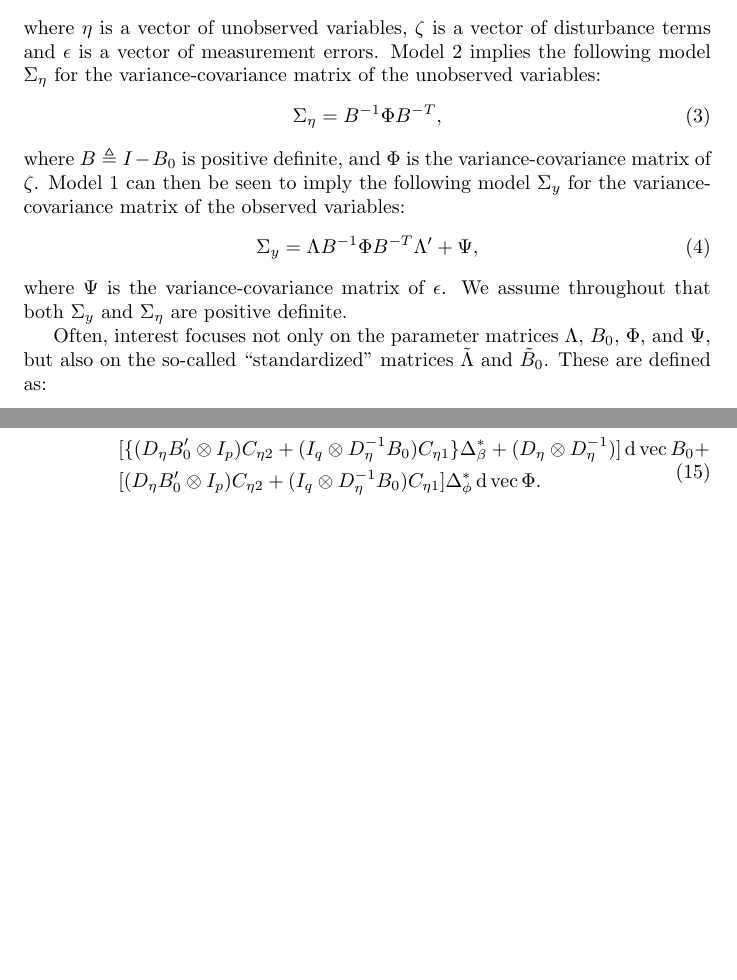
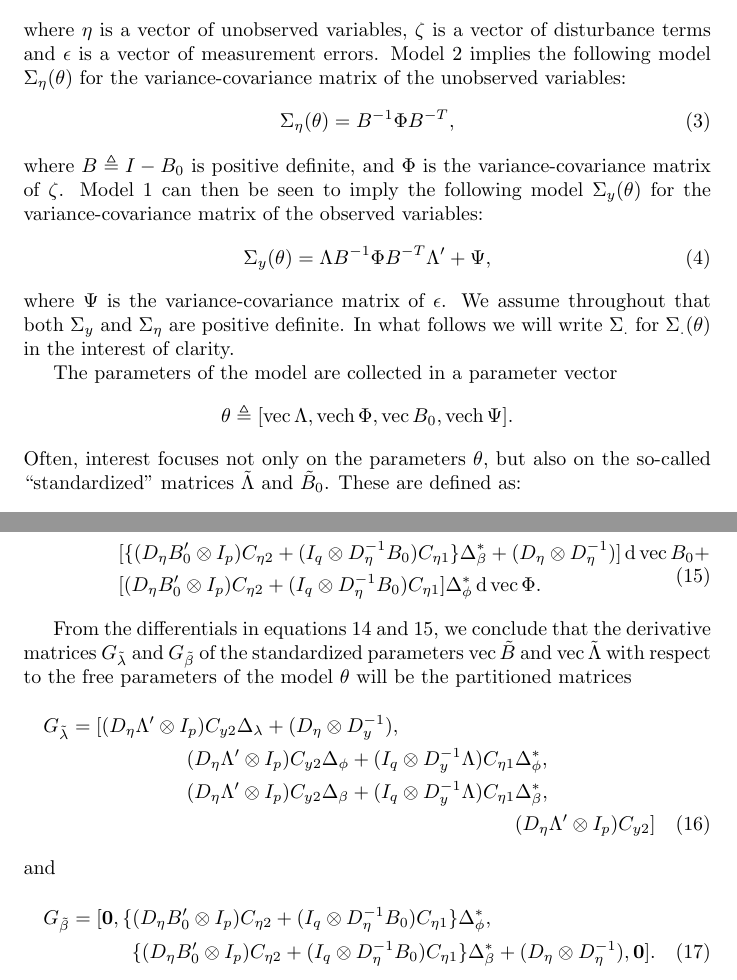
Before and after one commit to daob/automtmm, a LaTeX document (doc/derivatives/derivatives.tex): two parts of pages 1 and 3 of 3, joined at a grey line, cut so that both start at the same text, the shorter picture padded with empty space. Compiled offline with pdfLaTeX.

Commit message:
With defined derivatives

```diff
--- a/doc/derivatives/derivatives.tex
+++ b/doc/derivatives/derivatives.tex
@@ -26,6 +26,8 @@ model}
 \newcommand{\Lambdastan}{\tilde{\Lambda}}
 \newcommand{\Bstan}{\tilde{B}}
 
+\newcommand{\0}{\boldsymbol{0}}
+
 \begin{document}
 \maketitle
 
@@ -39,24 +41,28 @@ y &= \Lambda \n + \epsilon\\
 where $\n$ is a vector of unobserved variables, $\zeta$ is a vector of
 disturbance terms and $\epsilon$ is a vector of measurement errors. Model
 \ref{eq:lisrel_latent} implies the following model
-$\Sigma_\n$ for the variance-covariance matrix of the unobserved variables:
+$\Sigma_\n(\theta)$ for the variance-covariance matrix of the unobserved
+variables:
 \begin{equation}\label{eq:sigma_n}
-    \Sigma_\n = B^{-1} \Phi B^{-T},
+    \Sigma_\n(\theta) = B^{-1} \Phi B^{-T},
 \end{equation}
 where $B \definedas I - B_0$ is positive definite,
 and $\Phi$ is the variance-covariance
 matrix of $\zeta$. Model \ref{eq:lisrel_observed} can then be seen to imply the
-following model $\Sigma_y$ for the variance-covariance matrix of the observed
-variables:
+following model $\Sigma_y(\theta)$ for the variance-covariance matrix of the
+observed variables:
 \begin{equation}\label{eq:sigma_y}
-    \Sigma_y = \Lambda B^{-1} \Phi B^{-T} \Lambda' + \Psi,
+    \Sigma_y(\theta) = \Lambda B^{-1} \Phi B^{-T} \Lambda' + \Psi,
 \end{equation}
 where  $\Psi$ is the variance-covariance matrix of $\epsilon$.
 We assume throughout that both $\Sigma_y$ and $\Sigma_\n$ are positive
-definite.
+definite. In what follows we will write $\Sigma_.$ for $\Sigma_.(\theta)$ in the
+interest of clarity.
 
-Often, interest focuses not only on the parameter matrices $\Lambda$, $B_0$,
-$\Phi$, and $\Psi$, but also on the so-called ``standardized'' matrices
+The parameters of the model are collected in a parameter
+vector $$\theta \definedas [\vec{\Lambda}, \vech{\Phi}, \vec B_0, \vech \Psi].$$
+Often, interest focuses not only on the parameters $\theta$,
+but also on the so-called ``standardized'' matrices
 $\Lambdastan$ and $\Bstan_0$. These are defined as:
 \begin{align}\label{eq:lambda_s}
     \Lambdastan &\definedas D^{-1}_y \Lambda D_\n
@@ -166,5 +172,35 @@ equation \ref{eq:dvecbeta} is
         \d\vec \Phi.
 \end{split}\end{equation}
 
-
+From the differentials in equations \ref{eq:dveclam_final} and
+\ref{eq:dvecbeta_final},
+we conclude that the derivative matrices  $G_{\tilde{\l}}$ and
+$G_{\tilde{\b}}$ of the standardized parameters $\vec \Bstan$ and
+$\vec \Lambdastan$ with respect to the free parameters of the model
+$\theta$ will be the partitioned matrices
+\begin{multline}
+    G_{\tilde{\l}} = [
+        (D_\n \Lambda' \kronprod I_p) C_{y2} \Delta_\l +
+            (D_\n \kronprod D_y^{-1}), \\
+        (D_\n \Lambda' \kronprod I_p) C_{y2} \Delta_\p +
+         (I_q \kronprod D_y^{-1}\Lambda) C_{\n1} \Delta^*_\p, \\
+        (D_\n \Lambda' \kronprod I_p) C_{y2} \Delta_\b +
+            (I_q \kronprod D_y^{-1}\Lambda) C_{\n1} \Delta^*_\b,\\
+        (D_\n \Lambda' \kronprod I_p) C_{y2}
+ ]
+\end{multline}
+and
+\begin{multline}
+    G_{\tilde{\b}} = [
+        \0,
+        \{(D_\n B_0' \kronprod I_p) C_{\n2}  +
+            (I_q \kronprod D_\n^{-1}B_0) C_{\n1} \} \Delta^*_\p
+            ,\\
+        \{(D_\n B_0' \kronprod I_p) C_{\n2}  +
+            (I_q \kronprod D_\n^{-1}B_0) C_{\n1} \} \Delta^*_\b +
+            (D_\n \kronprod D_\n^{-1})
+            ,
+        \0
+ ] .
+\end{multline}
 \end{document}
```
Also changed, not shown: doc/derivatives/derivatives.pdf, doc/derivatives/derivatives.tex (2 more changed lines).
